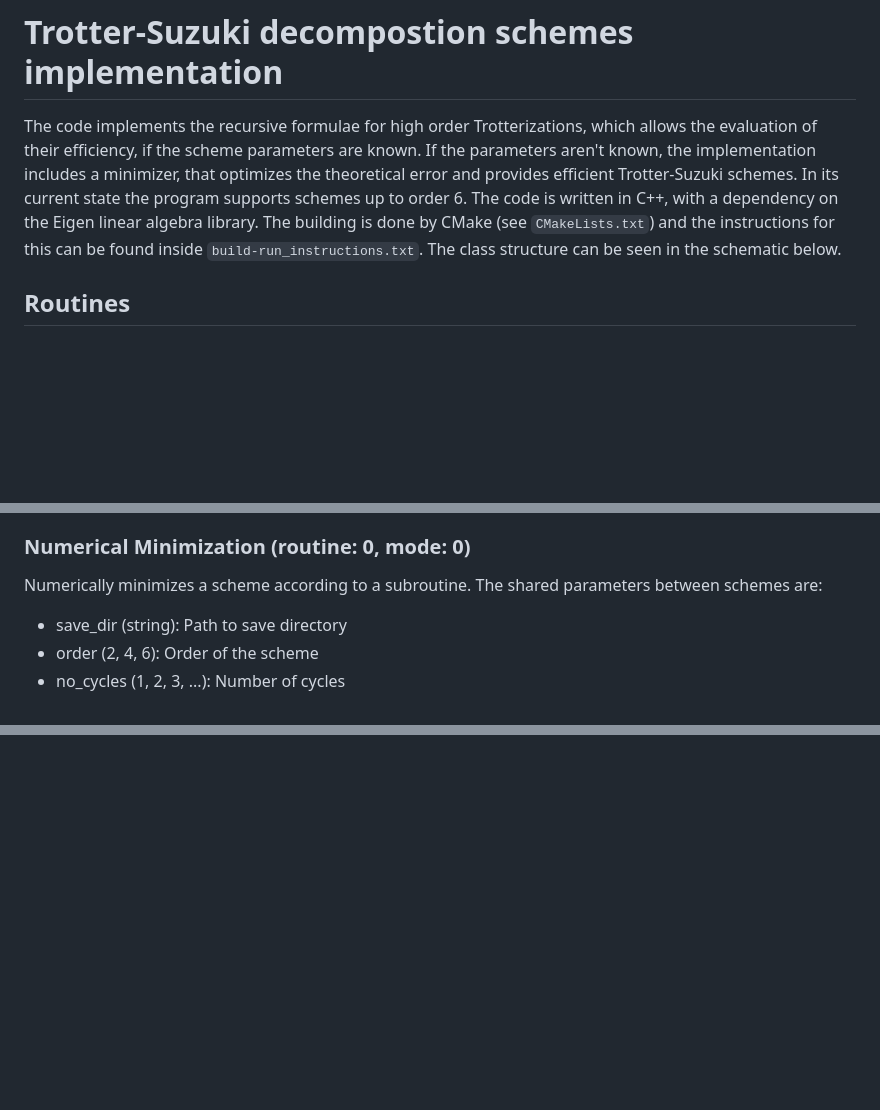
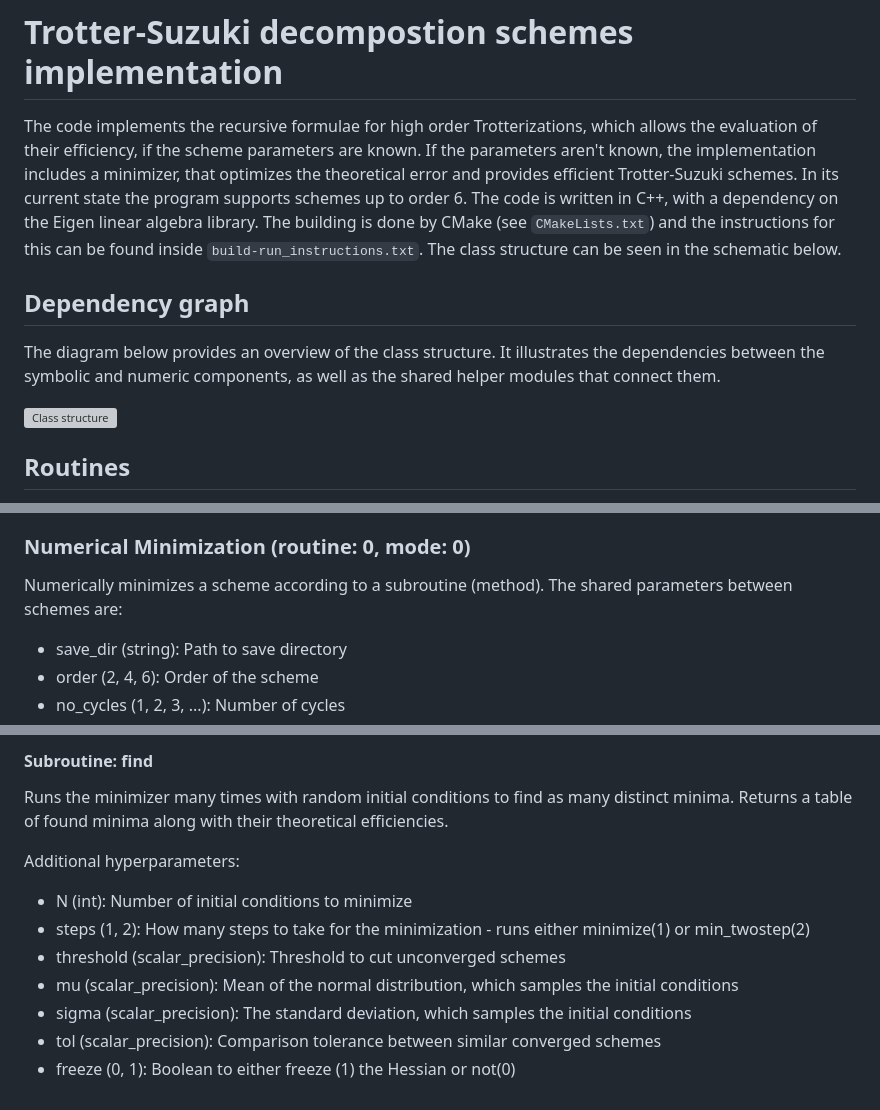
Before and after one commit to MarkoMalezic/Efficient_Trotterizations, a Markdown page: Code/Trotter-Suzuki_schemes/README-Trotter.md, 3 parts joined by grey strips. Drawn GitHub-style; blank space fills up the shorter version; grey boxes are pictures that could not be loaded.

```diff
--- a/Code/Trotter-Suzuki_schemes/README-Trotter.md
+++ b/Code/Trotter-Suzuki_schemes/README-Trotter.md
@@ -6,6 +6,13 @@ In its current state the program supports schemes up to order 6.
 The code is written in C++, with a dependency on the Eigen linear algebra library.
 The building is done by CMake (see `CMakeLists.txt`) and the instructions for this can be found inside `build-run_instructions.txt`.
 The class structure can be seen in the schematic below.
+
+## Dependency graph
+
+The diagram below provides an overview of the class structure.
+It illustrates the dependencies between the symbolic and numeric components, as well as the shared helper modules that connect them.
+
+![Class structure](Class_structure.png)
 
 ## Routines
 
@@ -37,7 +44,7 @@ Parameters:
 
 ### Numerical Minimization (routine: 0, mode: 0)
 
-Numerically minimizes a scheme according to a subroutine.
+Numerically minimizes a scheme according to a subroutine (method).
 The shared parameters between schemes are:
 - save_dir (string): Path to save directory
 - order (2, 4, 6): Order of the scheme
@@ -121,0 +183,13 @@ It illustrates the dependencies between the symbolic and numeric components, as
+#### Subroutine: find
+
+Runs the minimizer many times with random initial conditions to find as many distinct minima.
+Returns a table of found minima along with their theoretical efficiencies.
+
+Additional hyperparameters:
+- N (int): Number of initial conditions to minimize
+- steps (1, 2): How many steps to take for the minimization - runs either minimize(1) or min_twostep(2)
+- threshold (scalar_precision): Threshold to cut unconverged schemes
+- mu (scalar_precision): Mean of the normal distribution, which samples the initial conditions
+- sigma (scalar_precision): The standard deviation, which samples the initial conditions
+- tol (scalar_precision): Comparison tolerance between similar converged schemes
+- freeze (0, 1): Boolean to either freeze (1) the Hessian or not(0)
```
Also changed, not shown: other parts of Code/Trotter-Suzuki_schemes/README-Trotter.md (+58 -4 lines).
